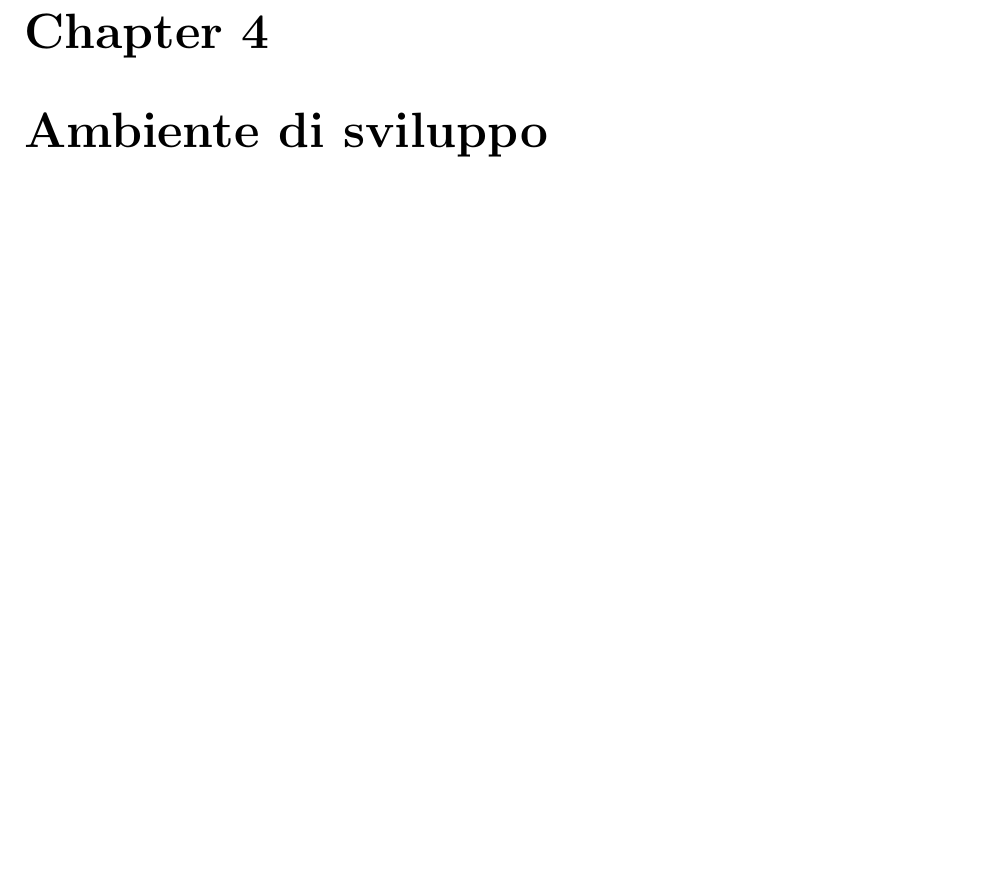
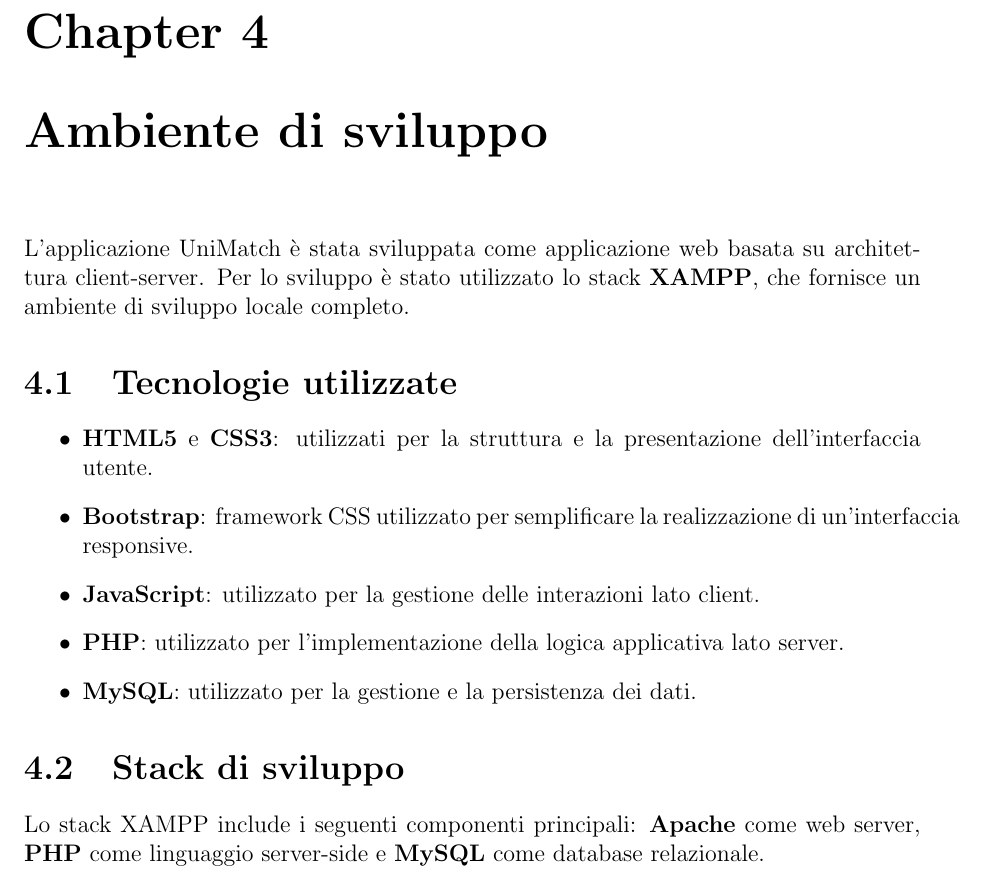
Before and after one commit to this-Grace/WEB25, a LaTeX thesis (docs/report.tex): part of page 8 of 9, cut so that both start at the same text, the shorter picture padded with empty space. Compiled offline with pdfLaTeX.

Commit message:
updated chapter 4

```diff
--- a/docs/report.tex
+++ b/docs/report.tex
@@ -196,6 +196,33 @@
 
 \chapter{Ambiente di sviluppo}
 
+L’applicazione UniMatch è stata sviluppata come applicazione web
+basata su architettura client-server.
+Per lo sviluppo è stato utilizzato lo stack \textbf{XAMPP},
+che fornisce un ambiente di sviluppo locale completo.
+
+\section{Tecnologie utilizzate}
+
+\begin{itemize}
+    \item \textbf{HTML5} e \textbf{CSS3}: utilizzati per la struttura
+    e la presentazione dell’interfaccia utente.
+    \item \textbf{Bootstrap}: framework CSS utilizzato per
+    semplificare la realizzazione di un’interfaccia responsive.
+    \item \textbf{JavaScript}: utilizzato per la gestione delle interazioni
+    lato client.
+    \item \textbf{PHP}: utilizzato per l’implementazione della logica
+    applicativa lato server.
+    \item \textbf{MySQL}: utilizzato per la gestione e la persistenza dei dati.
+\end{itemize}
+
+\section{Stack di sviluppo}
+
+Lo stack XAMPP include i seguenti componenti principali:
+\textbf{Apache} come web server,
+\textbf{PHP} come linguaggio server-side
+e \textbf{MySQL} come database relazionale.
+
+
 \appendix
 \chapter{Guida Utente}
 
```
Also changed, not shown: docs/report.pdf.
